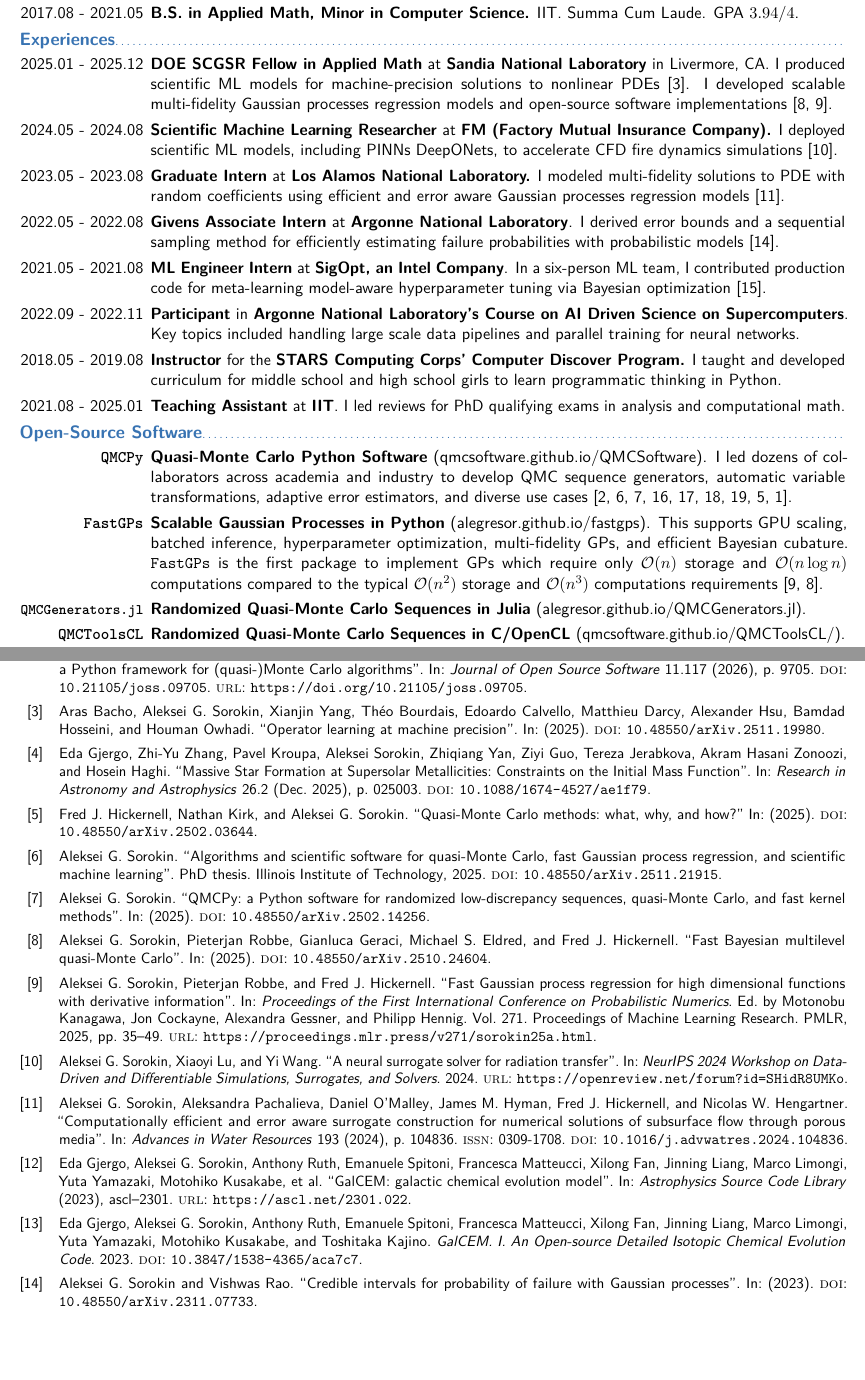
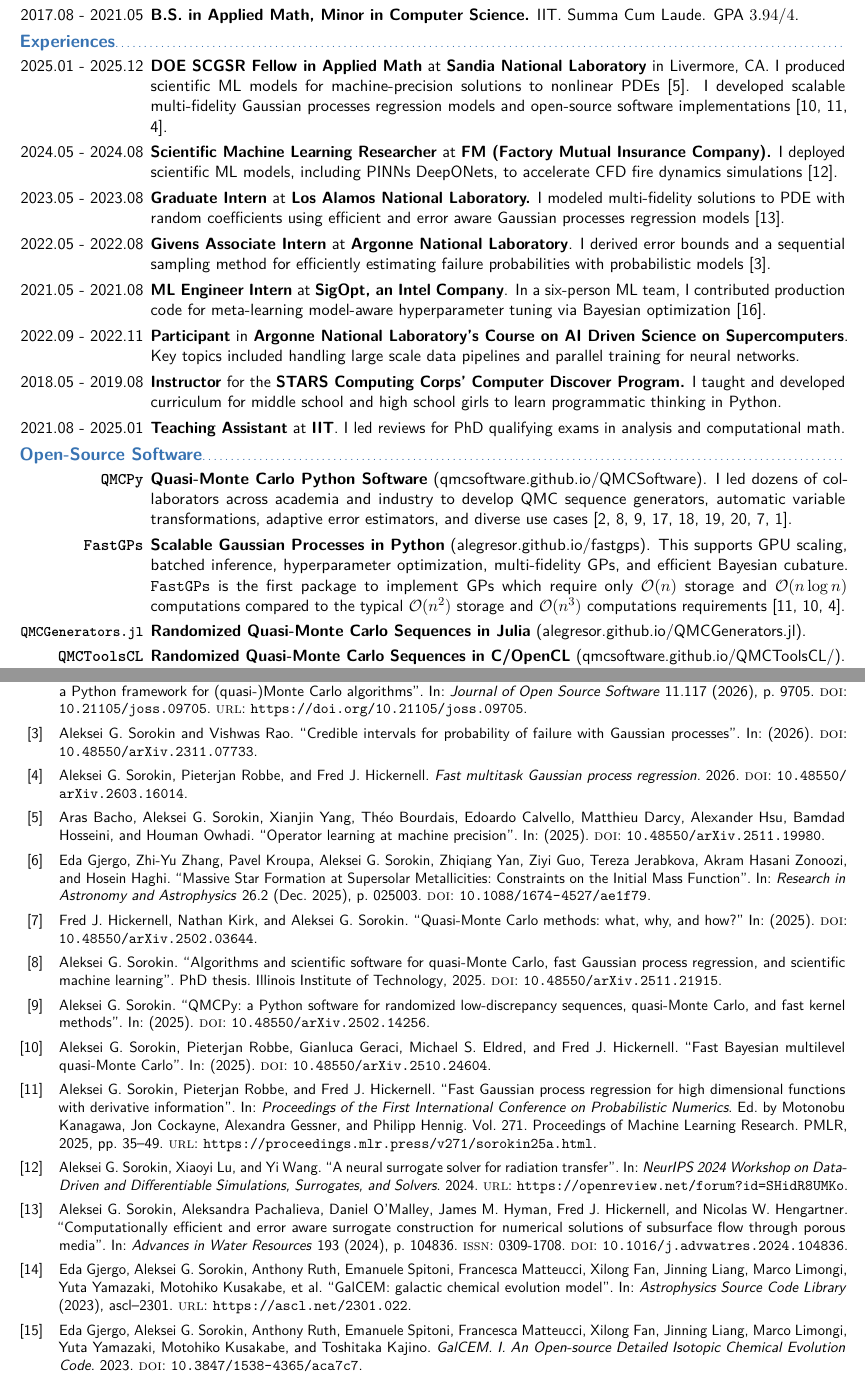
Before and after one commit to alegresor/alegresor.github.io, a LaTeX CV (resume/sorokin_resume.tex, which reads resume/ags.bib): two parts of pages 1 and 2 of 2, joined at a grey line, cut so that both start at the same text, the shorter picture padded with empty space. Compiled offline with pdfLaTeX.

Commit message:
add fmtgps paper to resume

```diff
--- a/resume/ags.bib
+++ b/resume/ags.bib
@@ -73,7 +70,3 @@
-  year                = {2023},
-  doi                 = {10.48550/arXiv.2311.07733},
-}
-
 @article{sorokin.sigopt_mulch,
   title               = {Sig{O}pt {M}ulch: an intelligent system for {A}uto{ML} of gradient boosted trees},
   author              = {Aleksei G. Sorokin and Xinran Zhu and Eric Hans Lee and Bolong Cheng},
@@ -112,7 +105,7 @@
 
 @article{gjergo2025massive,
   title               = {Massive Star Formation at Supersolar Metallicities: Constraints on the Initial Mass Function},
-  author              = {Gjergo, Eda and Zhang, Zhi-Yu and Kroupa, Pavel and Sorokin, Aleksei and Yan, Zhiqiang and Guo, Ziyi and Jerabkova, Tereza and Zonoozi, Akram Hasani and Haghi, Hosein},
+  author              = {Gjergo, Eda and Zhang, Zhi-Yu and Kroupa, Pavel and Sorokin, Aleksei G. and Yan, Zhiqiang and Guo, Ziyi and Jerabkova, Tereza and Zonoozi, Akram Hasani and Haghi, Hosein},
   year                = {2025},
   month               = dec,
   journal             = {Research in Astronomy and Astrophysics},
@@ -180,3 +173,8 @@
   eprint              = {https://academic.oup.com/imaiai/article-pdf/15/1/iaag003/67259522/iaag003.pdf},
 }
 
+@misc{sorokin.2026.fast_MTGPs,
+  title               = {Fast multitask {G}aussian process regression},
+  author              = {Aleksei G. Sorokin and Pieterjan Robbe and Fred J. Hickernell},
+  year                = {2026},
+  doi                 = {10.48550/arXiv.2603.16014},
@@ -183,3 +186,7 @@
+  year                = {2026},
+  doi                 = {10.48550/arXiv.2311.07733},
+}
+
 @article{sorokin.qmcpy_joss,
   title               = {{QMCPy}: a {P}ython framework for (quasi-){M}onte {C}arlo algorithms},
   author              = {Sorokin, Aleksei G. and Hickernell, Fred J. and Choi, Sou-Cheng T. and Rathinavel, Jagadeeswaran and Robbe, Pieterjan and Jain, Aadit},
--- a/resume/sorokin_resume.tex
+++ b/resume/sorokin_resume.tex
@@ -62,7 +62,7 @@
 \newentry{\normalfont{2017.08 - 2021.05}}{\textbf{B.S. in Applied Math, Minor in Computer Science.} IIT. Summa Cum Laude. GPA $3.94 / 4$.}
 
 \subsection{Experiences}
-\newentry{\normalfont{2025.01 - 2025.12}}{\textbf{DOE SCGSR Fellow in Applied Math} at \textbf{Sandia National Laboratory} in Livermore, CA. I produced scientific ML models for machine-precision solutions to nonlinear PDEs \cite{bacho.CHONKNORIS}. I developed scalable multi-fidelity Gaussian processes regression models and open-source software implementations \cite{sorokin.FastBayesianMLQMC,sorokin.fastgps_probnum25}.}
+\newentry{\normalfont{2025.01 - 2025.12}}{\textbf{DOE SCGSR Fellow in Applied Math} at \textbf{Sandia National Laboratory} in Livermore, CA. I produced scientific ML models for machine-precision solutions to nonlinear PDEs \cite{bacho.CHONKNORIS}. I developed scalable multi-fidelity Gaussian processes regression models and open-source software implementations \cite{sorokin.FastBayesianMLQMC,sorokin.fastgps_probnum25,sorokin.2026.fast_MTGPs}.}
 \newentry{\normalfont{2024.05 - 2024.08}}{\textbf{Scientific Machine Learning Researcher} at \textbf{FM (Factory Mutual Insurance Company).} I deployed scientific ML models, including PINNs DeepONets, to accelerate CFD fire dynamics simulations \cite{sorokin.RTE_DeepONet}.}
 \newentry{\normalfont{2023.05 - 2023.08}}{\textbf{Graduate Intern} at \textbf{Los Alamos National Laboratory.} I modeled multi-fidelity solutions to PDE with random coefficients using efficient and error aware Gaussian processes regression models \cite{sorokin.gp4darcy}.}
 \newentry{\normalfont{2022.05 - 2022.08}}{\textbf{Givens Associate Intern} at \textbf{Argonne National Laboratory}. I derived error bounds and a sequential sampling method for efficiently estimating failure probabilities with probabilistic models \cite{sorokin.adaptive_prob_failure_GP}.}
@@ -73,7 +73,7 @@
 
 \subsection{Open-Source Software}
 \newentry{\texttt{QMCPy}}{\textbf{Quasi-Monte Carlo Python Software} (\href{https://qmcsoftware.github.io/QMCSoftware}{qmcsoftware.github.io/QMCSoftware}). I led dozens of collaborators across academia and industry to develop QMC sequence generators, automatic variable transformations, adaptive error estimators, and diverse use cases \cite{sorokin.qmcpy_joss,sorokin.thesis,sorokin.2025.ld_randomizations_ho_nets_fast_kernel_mats,choi.challenges_great_qmc_software,choi.QMC_software,sorokin.MC_vector_functions_integrals,sorokin.QMC_IS_QMCPy,hickernell.qmc_what_why_how,jain.bernstein_betting_confidence_intervals}.}
-\newentry{\texttt{FastGPs}}{\textbf{Scalable Gaussian Processes in Python} (\href{https://alegresor.github.io/fastgps}{alegresor.github.io/fastgps}). This supports GPU scaling, batched inference, hyperparameter optimization, multi-fidelity GPs, and efficient Bayesian cubature. \texttt{FastGPs} is the first package to implement GPs which require only $\mathcal{O}(n)$ storage and $\mathcal{O}(n \log n)$ computations compared to the typical  $\mathcal{O}(n^2)$ storage and $\mathcal{O}(n^3)$ computations requirements \cite{sorokin.fastgps_probnum25,sorokin.FastBayesianMLQMC}.}
+\newentry{\texttt{FastGPs}}{\textbf{Scalable Gaussian Processes in Python} (\href{https://alegresor.github.io/fastgps}{alegresor.github.io/fastgps}). This supports GPU scaling, batched inference, hyperparameter optimization, multi-fidelity GPs, and efficient Bayesian cubature. \texttt{FastGPs} is the first package to implement GPs which require only $\mathcal{O}(n)$ storage and $\mathcal{O}(n \log n)$ computations compared to the typical  $\mathcal{O}(n^2)$ storage and $\mathcal{O}(n^3)$ computations requirements \cite{sorokin.fastgps_probnum25,sorokin.FastBayesianMLQMC,sorokin.2026.fast_MTGPs}.}
 \newentry{\scalebox{.9}{\texttt{QMCGenerators.jl}}}{\textbf{Randomized Quasi-Monte Carlo Sequences in Julia} (\href{https://alegresor.github.io/QMCGenerators.jl}{alegresor.github.io/QMCGenerators.jl}).}
 \newentry{\texttt{QMCToolsCL}}{\textbf{Randomized Quasi-Monte Carlo Sequences in C/OpenCL} (\href{https://qmcsoftware.github.io/QMCToolsCL/}{qmcsoftware.github.io/QMCToolsCL/}).}
 \newentry{\scalebox{.95}{\texttt{TorchOrthoPolys}}}{\textbf{Orthogonal Polynomials in PyTorch} (\href{https://alegresor.github.io/TorchOrthoPolys/}{alegresor.github.io/TorchOrthoPolys/}) with GPU support.}
```
Also changed, not shown: resume/sorokin_resume.pdf, resume/ags.bib (8 more changed lines).
